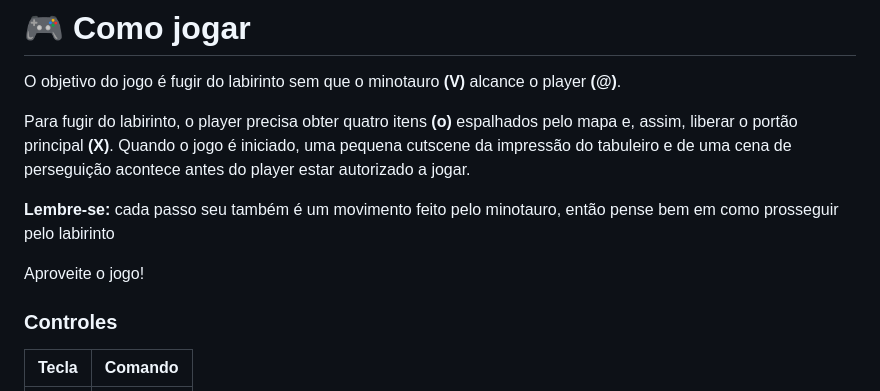
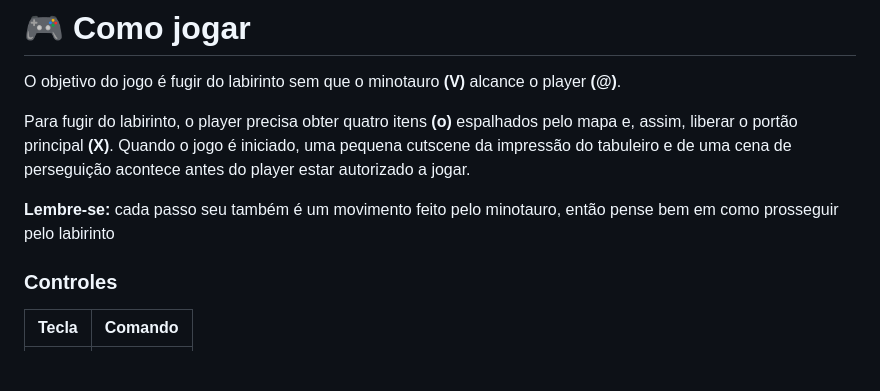
Before and after one commit to Di3go07/desenvolve-python-intermediario, a Markdown page: MODULO 1/Creta/README.md, the part around the change printed below. GitHub-like rendering; blank space fills up the shorter version.

```diff
--- a/MODULO 1/Creta/README.md
+++ b/MODULO 1/Creta/README.md
@@ -35,8 +35,6 @@ Para fugir do labirinto, o player precisa obter quatro itens **(o)** espalhados
 
 **Lembre-se:** cada passo seu também é um movimento feito pelo minotauro, então pense bem em como prosseguir pelo labirinto <br>
 
-Aproveite o jogo!
-
 <h3> Controles </h3>
 
 | Tecla  | Comando |
```
Also changed, not shown: other parts of MODULO 1/Creta/README.md (+1 -0 lines).
